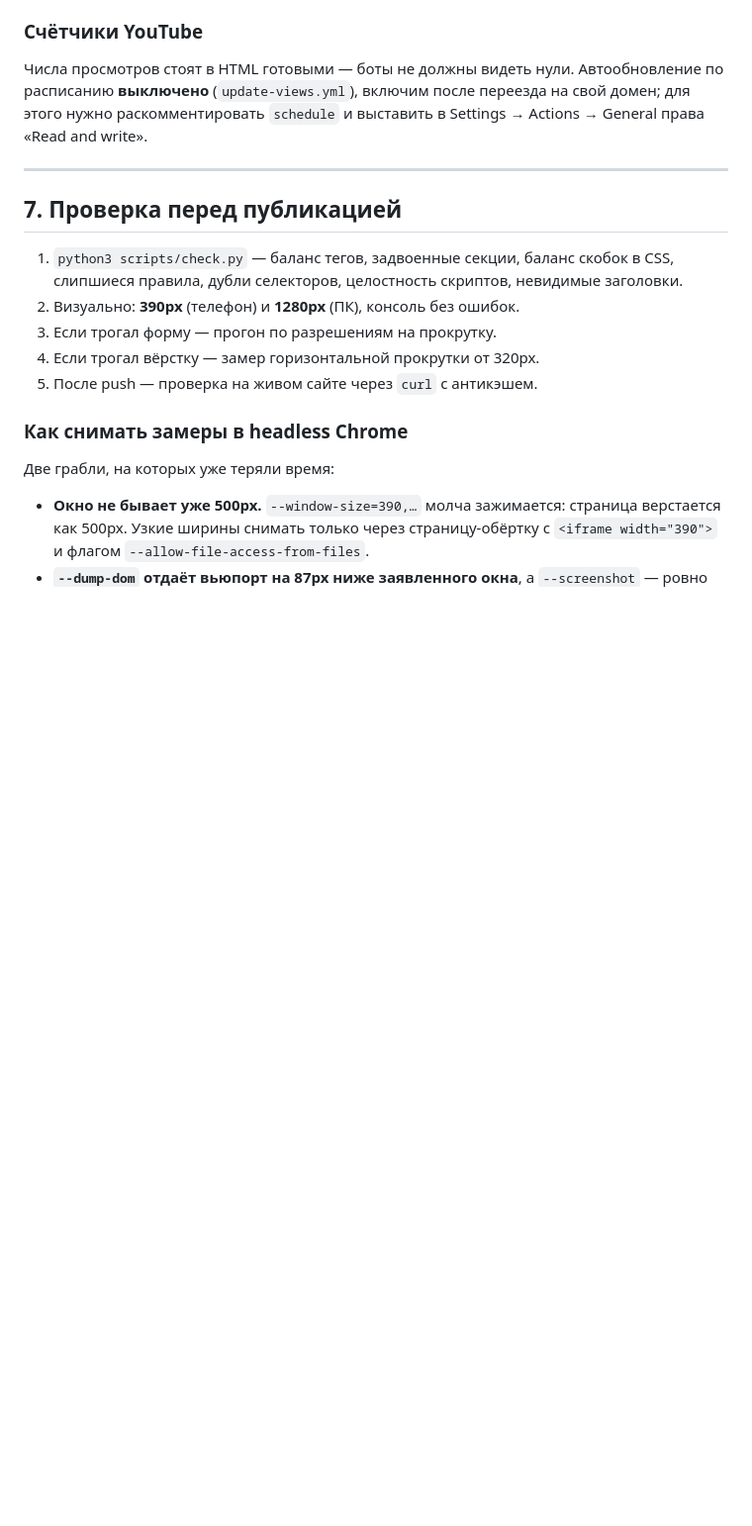
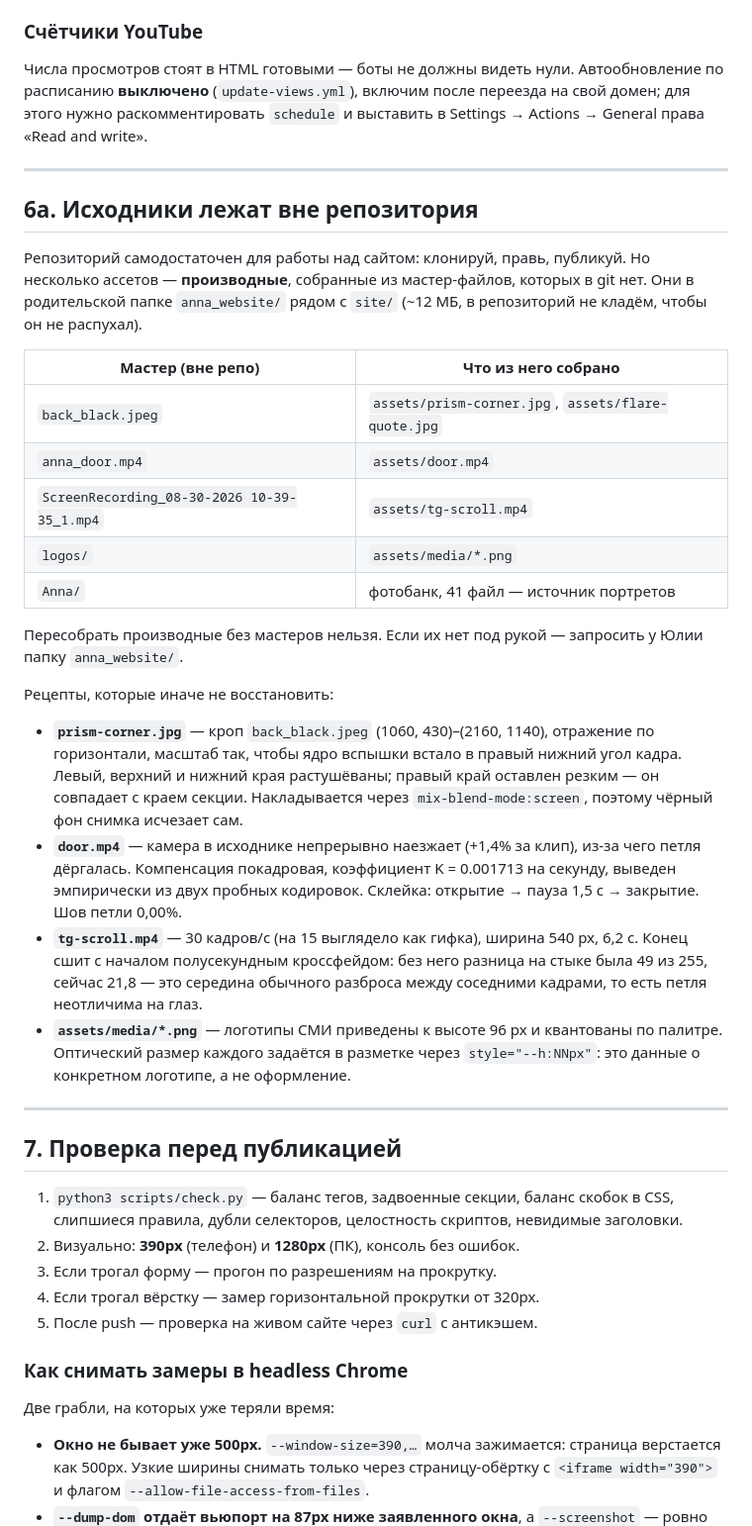
Before and after one commit to shbshv-czec/annaviduetskaya, a Markdown page: AGENTS.md, the part around the change. Shown at 99% size. Drawn GitHub-style; blank space fills up the shorter version.

Commit message:
AGENTS.md: раздел про исходники вне репозитория
Проверила передачу чистым клоном — репозиторий самодостаточен для работы
над сайтом, но пересобрать производные ассеты из него нельзя: мастер-файлы
(фон с призмой, видео двери, запись экрана телеграма, логотипы, фотобанк)
лежат в родительской папке и в git не входят.

Добавлена таблица «мастер → что из него собрано» и рецепты, которые иначе
не восстановить: кроп и растушёвка призмы, коэффициент компенсации наезда
камеры в видео двери, параметры сшивки петли телеграма.

Co-Authored-By: Claude Opus 5 <noreply@anthropic.com>

```diff
--- a/AGENTS.md
+++ b/AGENTS.md
@@ -200,6 +200,45 @@ POST с JSON: `{form, name, phone, email, contact, note, consent, privacy, news}
 
 ---
 
+## 6a. Исходники лежат вне репозитория
+
+Репозиторий самодостаточен для работы над сайтом: клонируй, правь, публикуй.
+Но несколько ассетов — **производные**, собранные из мастер-файлов, которых
+в git нет. Они в родительской папке `anna_website/` рядом с `site/`
+(~12 МБ, в репозиторий не кладём, чтобы он не распухал).
+
+| Мастер (вне репо) | Что из него собрано |
+|---|---|
+| `back_black.jpeg` | `assets/prism-corner.jpg`, `assets/flare-quote.jpg` |
+| `anna_door.mp4` | `assets/door.mp4` |
+| `ScreenRecording_08-30-2026 10-39-35_1.mp4` | `assets/tg-scroll.mp4` |
+| `logos/` | `assets/media/*.png` |
+| `Anna/` | фотобанк, 41 файл — источник портретов |
+
+Пересобрать производные без мастеров нельзя. Если их нет под рукой —
+запросить у Юлии папку `anna_website/`.
+
+Рецепты, которые иначе не восстановить:
+
+- **`prism-corner.jpg`** — кроп `back_black.jpeg` (1060, 430)–(2160, 1140),
+  отражение по горизонтали, масштаб так, чтобы ядро вспышки встало в правый
+  нижний угол кадра. Левый, верхний и нижний края растушёваны; правый край
+  оставлен резким — он совпадает с краем секции. Накладывается через
+  `mix-blend-mode:screen`, поэтому чёрный фон снимка исчезает сам.
+- **`door.mp4`** — камера в исходнике непрерывно наезжает (+1,4% за клип),
+  из-за чего петля дёргалась. Компенсация покадровая, коэффициент
+  K = 0.001713 на секунду, выведен эмпирически из двух пробных кодировок.
+  Склейка: открытие → пауза 1,5 с → закрытие. Шов петли 0,00%.
+- **`tg-scroll.mp4`** — 30 кадров/с (на 15 выглядело как гифка), ширина
+  540 px, 6,2 с. Конец сшит с началом полусекундным кроссфейдом: без него
+  разница на стыке была 49 из 255, сейчас 21,8 — это середина обычного
+  разброса между соседними кадрами, то есть петля неотличима на глаз.
+- **`assets/media/*.png`** — логотипы СМИ приведены к высоте 96 px и
+  квантованы по палитре. Оптический размер каждого задаётся в разметке
+  через `style="--h:NNpx"`: это данные о конкретном логотипе, а не оформление.
+
+---
+
 ## 7. Проверка перед публикацией
 
 1. `python3 scripts/check.py` — баланс тегов, задвоенные секции, баланс
```
